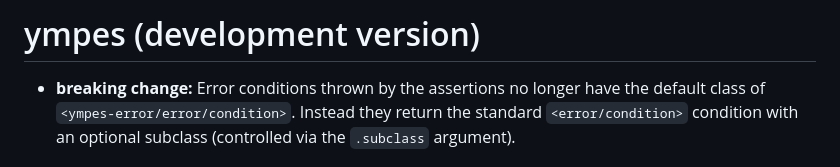
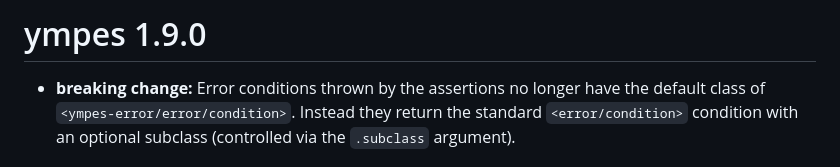
Before and after one commit to TimTaylor/ympes, a Markdown page: NEWS.md, the part around the change. Drawn GitHub-style.

Commit message:
fix: forgot to bump NEWS before relase

```diff
--- a/NEWS.md
+++ b/NEWS.md
@@ -1,4 +1,4 @@
-# ympes (development version)
+# ympes 1.9.0
 
 - **breaking change:** Error conditions thrown by the assertions no longer
   have the default class of `<ympes-error/error/condition>`. Instead they return
```
